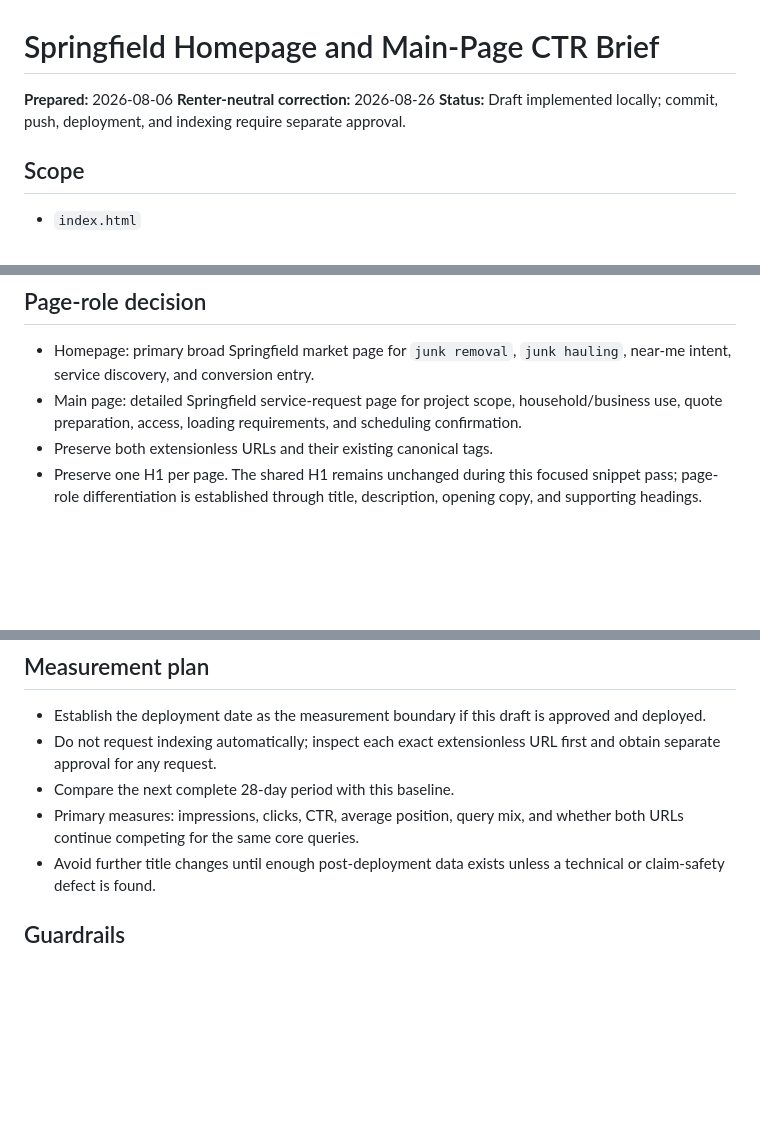
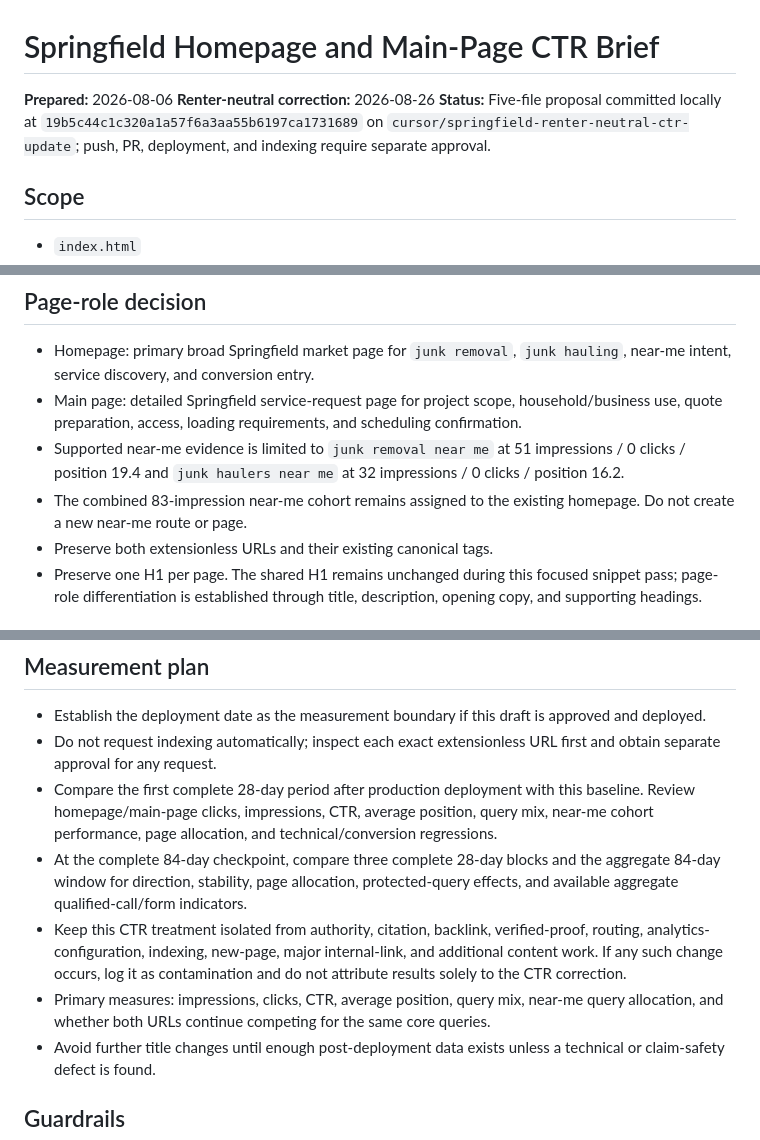
Before and after one commit to ryonrankrent-blip/springfield-junk-removal-service, a Markdown page: docs/content-brief-homepage-money-page-ctr.md, 3 parts joined by grey strips. Rendered like a GitHub page; blank space fills up the shorter version.

Commit message:
Document Springfield CTR measurement controls

```diff
--- a/docs/content-brief-homepage-money-page-ctr.md
+++ b/docs/content-brief-homepage-money-page-ctr.md
@@ -2,7 +2,7 @@
 
 **Prepared:** 2026-08-06
 **Renter-neutral correction:** 2026-08-26
-**Status:** Draft implemented locally; commit, push, deployment, and indexing require separate approval.
+**Status:** Five-file proposal committed locally at `19b5c44c1c320a1a57f6a3aa55b6197ca1731689` on `cursor/springfield-renter-neutral-ctr-update`; push, PR, deployment, and indexing require separate approval.
 
 ## Scope
 
@@ -51,6 +51,8 @@ Window: July 8-August 4, 2026 (28 days)
 
 - Homepage: primary broad Springfield market page for `junk removal`, `junk hauling`, near-me intent, service discovery, and conversion entry.
 - Main page: detailed Springfield service-request page for project scope, household/business use, quote preparation, access, loading requirements, and scheduling confirmation.
+- Supported near-me evidence is limited to `junk removal near me` at 51 impressions / 0 clicks / position 19.4 and `junk haulers near me` at 32 impressions / 0 clicks / position 16.2.
+- The combined 83-impression near-me cohort remains assigned to the existing homepage. Do not create a new near-me route or page.
 - Preserve both extensionless URLs and their existing canonical tags.
 - Preserve one H1 per page. The shared H1 remains unchanged during this focused snippet pass; page-role differentiation is established through title, description, opening copy, and supporting headings.
 
@@ -75,8 +77,10 @@ Window: July 8-August 4, 2026 (28 days)
 
 - Establish the deployment date as the measurement boundary if this draft is approved and deployed.
 - Do not request indexing automatically; inspect each exact extensionless URL first and obtain separate approval for any request.
-- Compare the next complete 28-day period with this baseline.
-- Primary measures: impressions, clicks, CTR, average position, query mix, and whether both URLs continue competing for the same core queries.
+- Compare the first complete 28-day period after production deployment with this baseline. Review homepage/main-page clicks, impressions, CTR, average position, query mix, near-me cohort performance, page allocation, and technical/conversion regressions.
+- At the complete 84-day checkpoint, compare three complete 28-day blocks and the aggregate 84-day window for direction, stability, page allocation, protected-query effects, and available aggregate qualified-call/form indicators.
+- Keep this CTR treatment isolated from authority, citation, backlink, verified-proof, routing, analytics-configuration, indexing, new-page, major internal-link, and additional content work. If any such change occurs, log it as contamination and do not attribute results solely to the CTR correction.
+- Primary measures: impressions, clicks, CTR, average position, query mix, near-me query allocation, and whether both URLs continue competing for the same core queries.
 - Avoid further title changes until enough post-deployment data exists unless a technical or claim-safety defect is found.
 
 ## Guardrails
```
Also changed, not shown: docs/change-log.md (+3 -1 lines), docs/content-authority-roadmap.md (+3 -1 lines).
